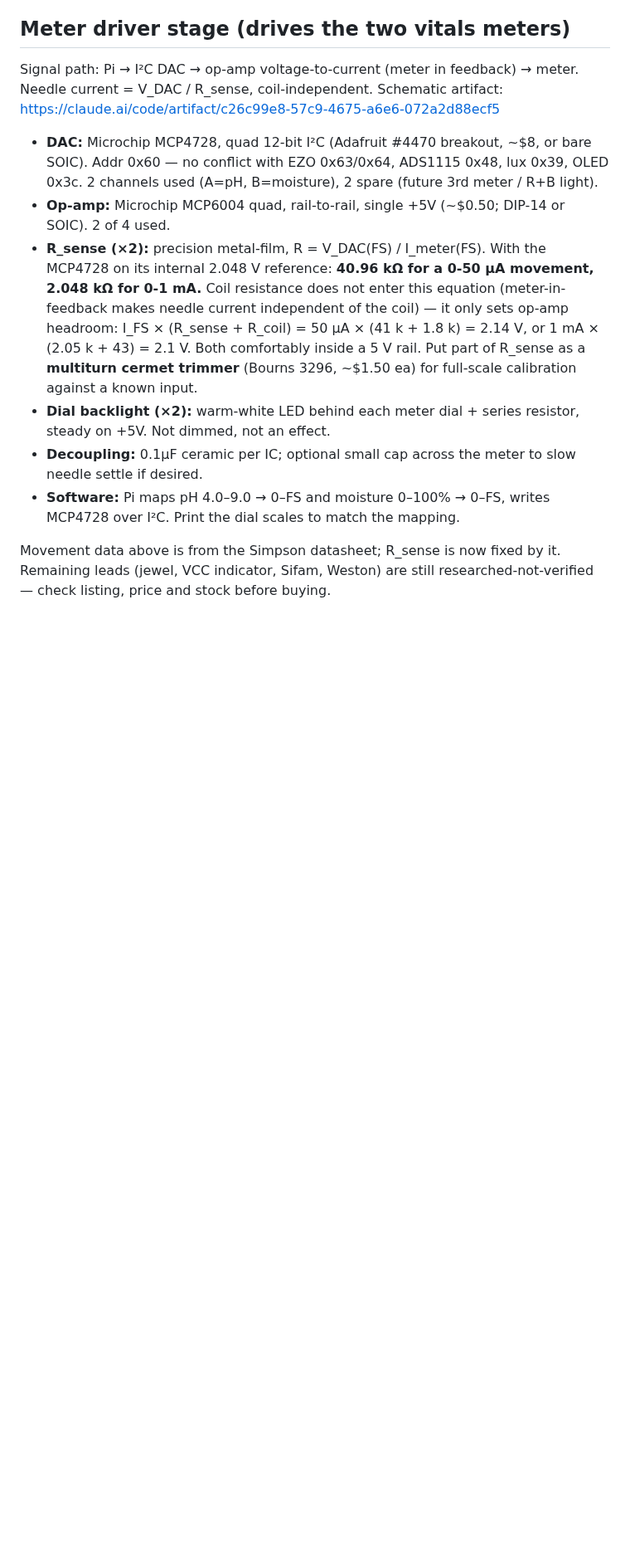
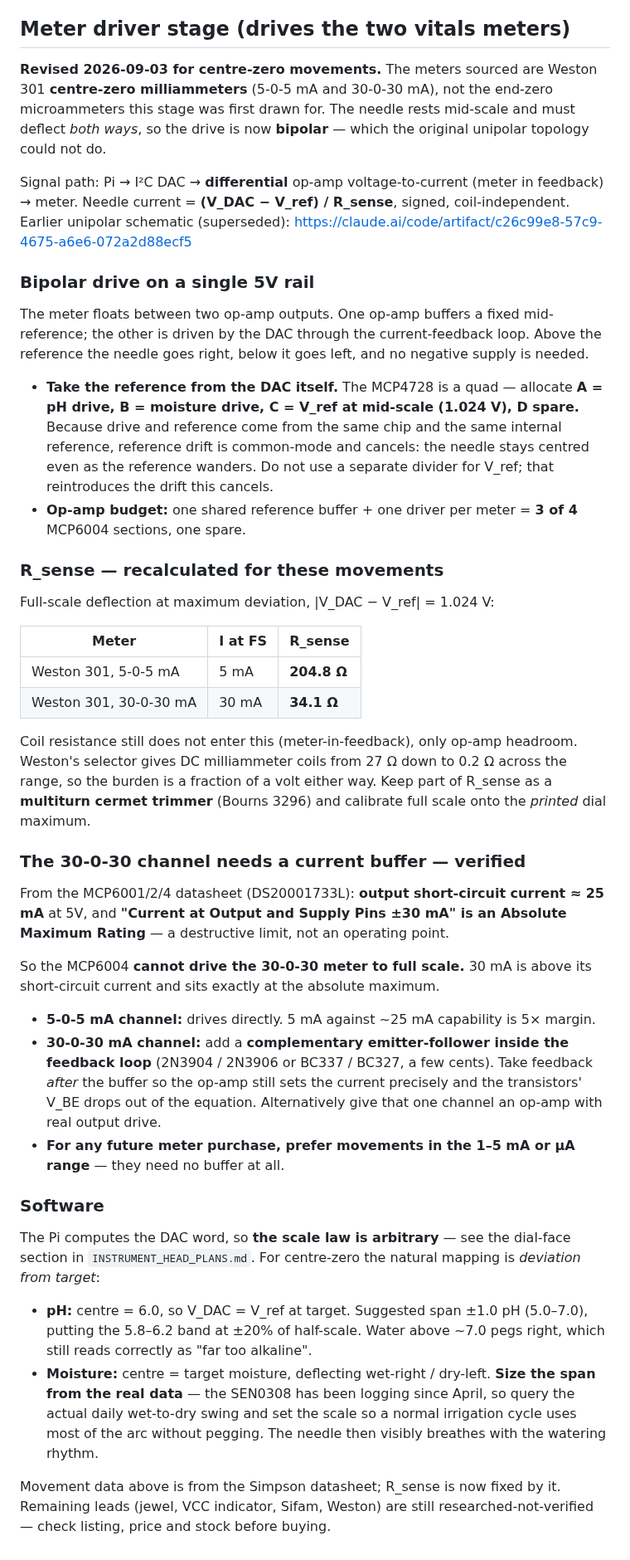
Before and after one commit to flyinthelyceum/grow-lab, a Markdown page: docs/BOM.md, the part around the change. Shown at 83% size. GitHub-like rendering; blank space fills up the shorter version.

```diff
--- a/docs/BOM.md
+++ b/docs/BOM.md
@@ -433,13 +433,72 @@ Pimoroni Inky Impression 7.3" (7-colour) — already in the standards; slow unla
 
 ## Meter driver stage (drives the two vitals meters)
 
-Signal path: Pi → I²C DAC → op-amp voltage-to-current (meter in feedback) → meter. Needle current = V_DAC / R_sense, coil-independent. Schematic artifact: https://claude.ai/code/artifact/c26c99e8-57c9-4675-a6e6-072a2d88ecf5
+**Revised 2026-09-03 for centre-zero movements.** The meters sourced are Weston 301
+**centre-zero milliammeters** (5-0-5 mA and 30-0-30 mA), not the end-zero microammeters this
+stage was first drawn for. The needle rests mid-scale and must deflect *both ways*, so the
+drive is now **bipolar** — which the original unipolar topology could not do.
 
-- **DAC:** Microchip MCP4728, quad 12-bit I²C (Adafruit #4470 breakout, ~$8, or bare SOIC). Addr 0x60 — no conflict with EZO 0x63/0x64, ADS1115 0x48, lux 0x39, OLED 0x3c. 2 channels used (A=pH, B=moisture), 2 spare (future 3rd meter / R+B light).
-- **Op-amp:** Microchip MCP6004 quad, rail-to-rail, single +5V (~$0.50; DIP-14 or SOIC). 2 of 4 used.
-- **R_sense (×2):** precision metal-film, R = V_DAC(FS) / I_meter(FS). With the MCP4728 on its internal 2.048 V reference: **40.96 kΩ for a 0-50 µA movement, 2.048 kΩ for 0-1 mA.** Coil resistance does not enter this equation (meter-in-feedback makes needle current independent of the coil) — it only sets op-amp headroom: I_FS × (R_sense + R_coil) = 50 µA × (41 k + 1.8 k) = 2.14 V, or 1 mA × (2.05 k + 43) = 2.1 V. Both comfortably inside a 5 V rail. Put part of R_sense as a **multiturn cermet trimmer** (Bourns 3296, ~$1.50 ea) for full-scale calibration against a known input.
-- **Dial backlight (×2):** warm-white LED behind each meter dial + series resistor, steady on +5V. Not dimmed, not an effect.
-- **Decoupling:** 0.1µF ceramic per IC; optional small cap across the meter to slow needle settle if desired.
-- **Software:** Pi maps pH 4.0–9.0 → 0–FS and moisture 0–100% → 0–FS, writes MCP4728 over I²C. Print the dial scales to match the mapping.
+Signal path: Pi → I²C DAC → **differential** op-amp voltage-to-current (meter in feedback) →
+meter. Needle current = **(V_DAC − V_ref) / R_sense**, signed, coil-independent.
+Earlier unipolar schematic (superseded):
+https://claude.ai/code/artifact/c26c99e8-57c9-4675-a6e6-072a2d88ecf5
+
+### Bipolar drive on a single 5V rail
+
+The meter floats between two op-amp outputs. One op-amp buffers a fixed mid-reference; the
+other is driven by the DAC through the current-feedback loop. Above the reference the needle
+goes right, below it goes left, and no negative supply is needed.
+
+- **Take the reference from the DAC itself.** The MCP4728 is a quad — allocate **A = pH drive,
+  B = moisture drive, C = V_ref at mid-scale (1.024 V), D spare.** Because drive and reference
+  come from the same chip and the same internal reference, reference drift is common-mode and
+  cancels: the needle stays centred even as the reference wanders. Do not use a separate
+  divider for V_ref; that reintroduces the drift this cancels.
+- **Op-amp budget:** one shared reference buffer + one driver per meter = **3 of 4** MCP6004
+  sections, one spare.
+
+### R_sense — recalculated for these movements
+
+Full-scale deflection at maximum deviation, |V_DAC − V_ref| = 1.024 V:
+
+| Meter | I at FS | R_sense |
+|---|---|---|
+| Weston 301, 5-0-5 mA | 5 mA | **204.8 Ω** |
+| Weston 301, 30-0-30 mA | 30 mA | **34.1 Ω** |
+
+Coil resistance still does not enter this (meter-in-feedback), only op-amp headroom. Weston's
+selector gives DC milliammeter coils from 27 Ω down to 0.2 Ω across the range, so the burden
+is a fraction of a volt either way. Keep part of R_sense as a **multiturn cermet trimmer**
+(Bourns 3296) and calibrate full scale onto the *printed* dial maximum.
+
+### The 30-0-30 channel needs a current buffer — verified
+
+From the MCP6001/2/4 datasheet (DS20001733L): **output short-circuit current ≈ 25 mA** at 5V,
+and **"Current at Output and Supply Pins ±30 mA" is an Absolute Maximum Rating** — a
+destructive limit, not an operating point.
+
+So the MCP6004 **cannot drive the 30-0-30 meter to full scale.** 30 mA is above its
+short-circuit current and sits exactly at the absolute maximum.
+
+- **5-0-5 mA channel:** drives directly. 5 mA against ~25 mA capability is 5× margin.
+- **30-0-30 mA channel:** add a **complementary emitter-follower inside the feedback loop**
+  (2N3904 / 2N3906 or BC337 / BC327, a few cents). Take feedback *after* the buffer so the
+  op-amp still sets the current precisely and the transistors' V_BE drops out of the equation.
+  Alternatively give that one channel an op-amp with real output drive.
+- **For any future meter purchase, prefer movements in the 1–5 mA or µA range** — they need no
+  buffer at all.
+
+### Software
+
+The Pi computes the DAC word, so **the scale law is arbitrary** — see the dial-face section in
+`INSTRUMENT_HEAD_PLANS.md`. For centre-zero the natural mapping is *deviation from target*:
+
+- **pH:** centre = 6.0, so V_DAC = V_ref at target. Suggested span ±1.0 pH (5.0–7.0), putting
+  the 5.8–6.2 band at ±20% of half-scale. Water above ~7.0 pegs right, which still reads
+  correctly as "far too alkaline".
+- **Moisture:** centre = target moisture, deflecting wet-right / dry-left. **Size the span from
+  the real data** — the SEN0308 has been logging since April, so query the actual daily
+  wet-to-dry swing and set the scale so a normal irrigation cycle uses most of the arc without
+  pegging. The needle then visibly breathes with the watering rhythm.
 
 Movement data above is from the Simpson datasheet; R_sense is now fixed by it. Remaining leads (jewel, VCC indicator, Sifam, Weston) are still researched-not-verified — check listing, price and stock before buying.
```
Also changed, not shown: CHANGELOG.md (+10 -0 lines), docs/INSTRUMENT_HEAD_PLANS.md (+19 -15 lines).
